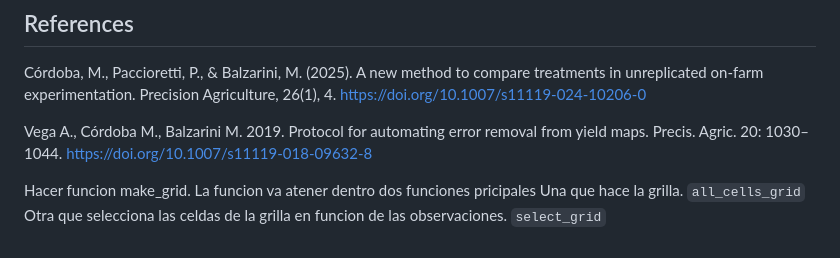
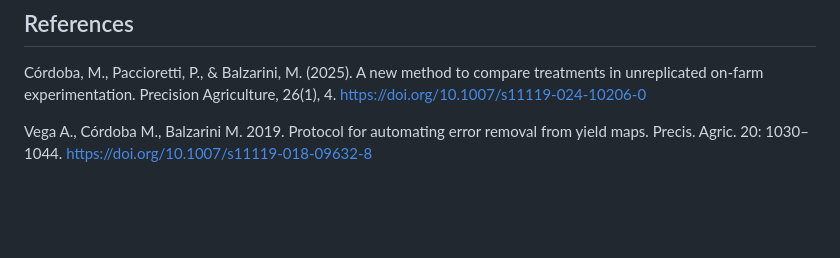
Before and after one commit to PPaccioretti/ofemeantest, a Markdown page: README.md, the part around the change. Drawn GitHub-style; blank space fills up the shorter version.

Commit message:
Fixed typo

```diff
--- a/README.md
+++ b/README.md
@@ -109,7 +109,3 @@ Agriculture, 26(1), 4. <https://doi.org/10.1007/s11119-024-10206-0>
 Vega A., Córdoba M., Balzarini M. 2019. Protocol for automating error
 removal from yield maps. Precis. Agric. 20: 1030–1044.
 <https://doi.org/10.1007/s11119-018-09632-8>
-
-Hacer funcion make_grid. La funcion va atener dentro dos funciones
-pricipales Una que hace la grilla. `all_cells_grid` Otra que selecciona
-las celdas de la grilla en funcion de las observaciones. `select_grid`
```
